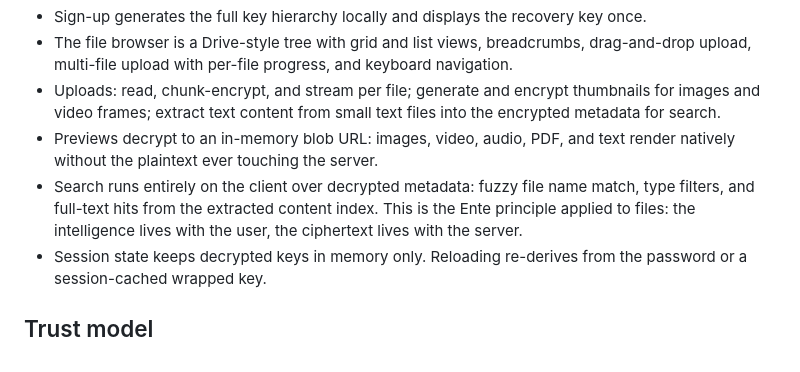
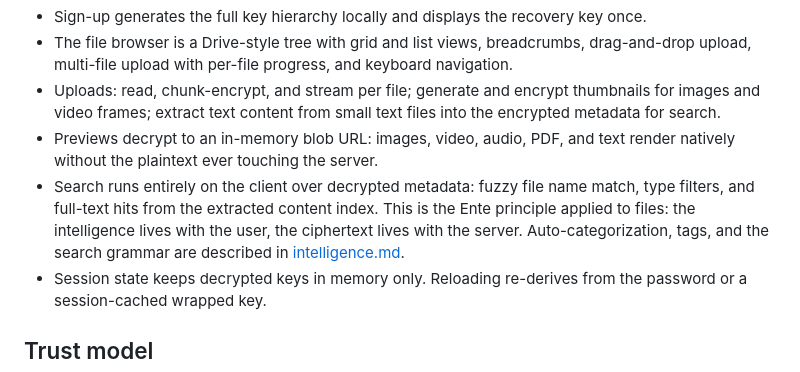
Before and after one commit to harsharahul/engramer-store, a Markdown page: docs/architecture.md, the part around the change. GitHub-like rendering.

```diff
--- a/docs/architecture.md
+++ b/docs/architecture.md
@@ -126,7 +126,7 @@ React 19 + Vite. All cryptography runs in the browser through the shared crypto
 - The file browser is a Drive-style tree with grid and list views, breadcrumbs, drag-and-drop upload, multi-file upload with per-file progress, and keyboard navigation.
 - Uploads: read, chunk-encrypt, and stream per file; generate and encrypt thumbnails for images and video frames; extract text content from small text files into the encrypted metadata for search.
 - Previews decrypt to an in-memory blob URL: images, video, audio, PDF, and text render natively without the plaintext ever touching the server.
-- Search runs entirely on the client over decrypted metadata: fuzzy file name match, type filters, and full-text hits from the extracted content index. This is the Ente principle applied to files: the intelligence lives with the user, the ciphertext lives with the server.
+- Search runs entirely on the client over decrypted metadata: fuzzy file name match, type filters, and full-text hits from the extracted content index. This is the Ente principle applied to files: the intelligence lives with the user, the ciphertext lives with the server. Auto-categorization, tags, and the search grammar are described in [intelligence.md](intelligence.md).
 - Session state keeps decrypted keys in memory only. Reloading re-derives from the password or a session-cached wrapped key.
 
 ## Trust model
```
Also changed, not shown: CHANGELOG.md (+15 -0 lines), README.md (+5 -1 lines), docs/intelligence.md (added, +63 -0 lines), docs/native-apps.md (added, +25 -0 lines), docs/media/vault.png.
